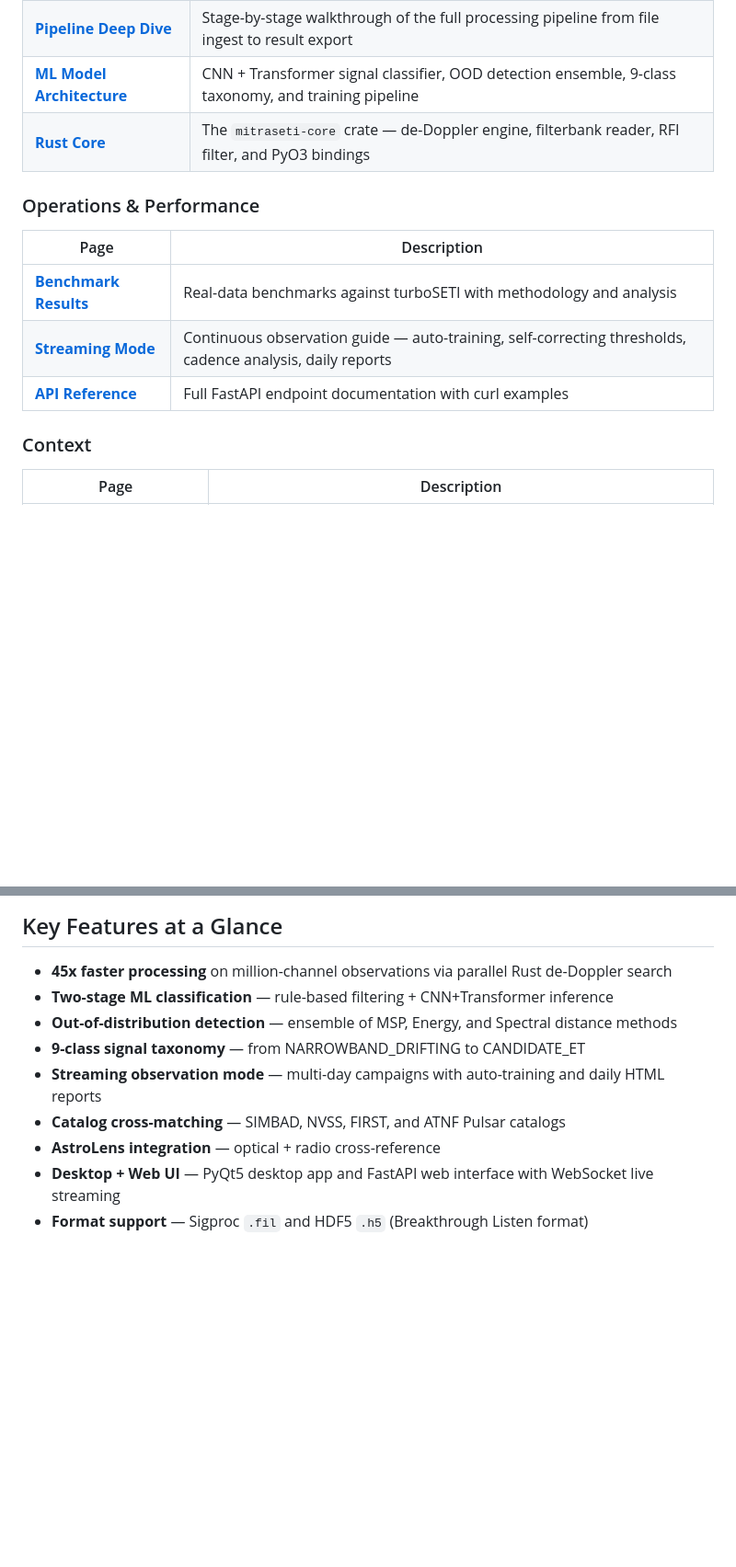
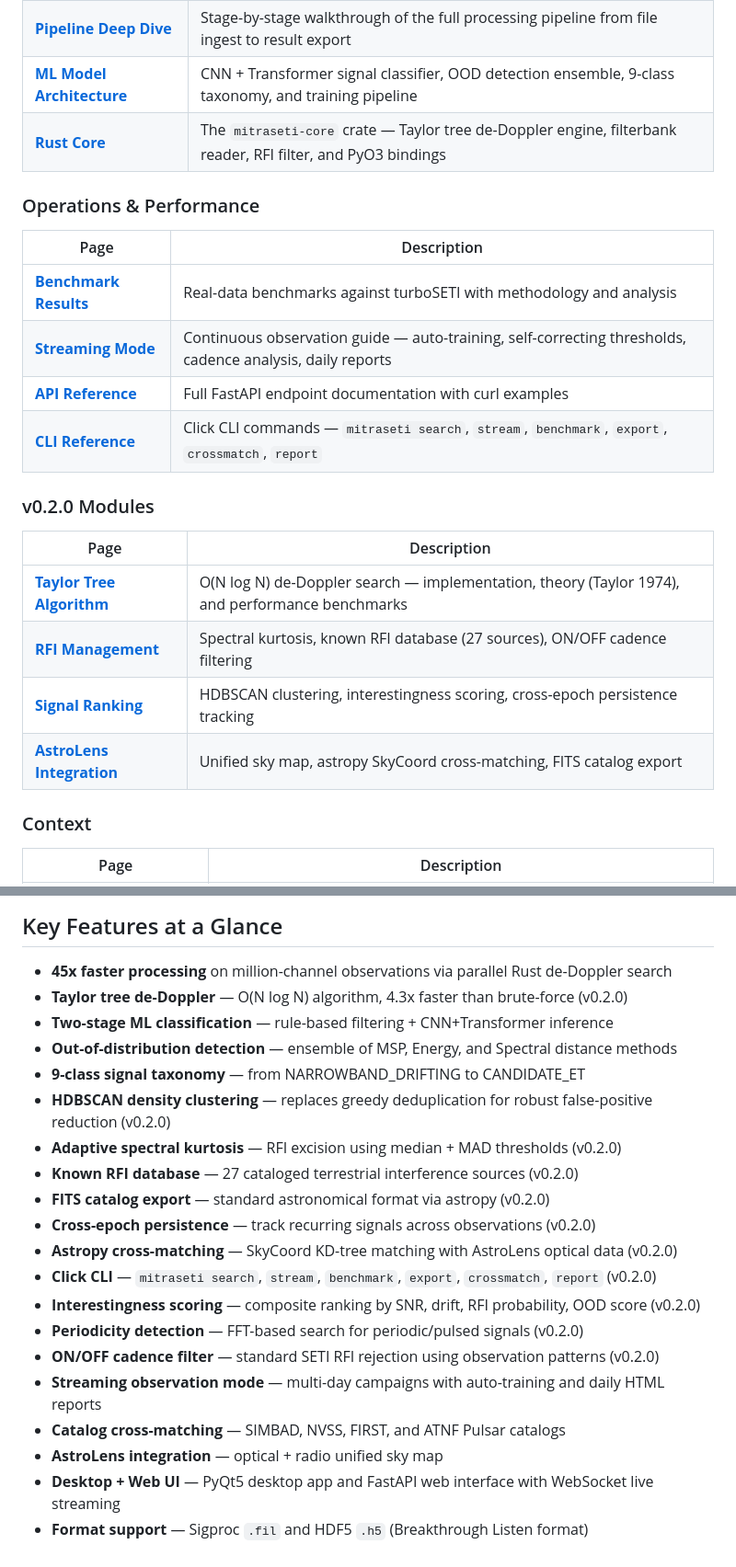
Before and after one commit to deepfieldlabs/MitraSETI, a Markdown page: wiki/Home.md, 2 parts joined by grey strips. Shown at 92% size. GitHub-like rendering; blank space fills up the shorter version.

Commit message:
docs: update wiki and README for v0.2.0 — Taylor tree, HDBSCAN, CLI reference
Made-with: Cursor

```diff
--- a/wiki/Home.md
+++ b/wiki/Home.md
@@ -15,7 +15,7 @@ MitraSETI is a ground-up reimagination of the SETI signal analysis pipeline, com
 | **[Architecture](Architecture)** | System overview, data flow diagrams, component interaction, threading model, and state management |
 | **[Pipeline Deep Dive](Pipeline-Deep-Dive)** | Stage-by-stage walkthrough of the full processing pipeline from file ingest to result export |
 | **[ML Model Architecture](ML-Model-Architecture)** | CNN + Transformer signal classifier, OOD detection ensemble, 9-class taxonomy, and training pipeline |
-| **[Rust Core](Rust-Core)** | The `mitraseti-core` crate — de-Doppler engine, filterbank reader, RFI filter, and PyO3 bindings |
+| **[Rust Core](Rust-Core)** | The `mitraseti-core` crate — Taylor tree de-Doppler engine, filterbank reader, RFI filter, and PyO3 bindings |
 
 ### Operations & Performance
 
@@ -24,6 +24,16 @@ MitraSETI is a ground-up reimagination of the SETI signal analysis pipeline, com
 | **[Benchmark Results](Benchmark-Results)** | Real-data benchmarks against turboSETI with methodology and analysis |
 | **[Streaming Mode](Streaming-Mode)** | Continuous observation guide — auto-training, self-correcting thresholds, cadence analysis, daily reports |
 | **[API Reference](API-Reference)** | Full FastAPI endpoint documentation with curl examples |
+| **[CLI Reference](CLI-Reference)** | Click CLI commands — `mitraseti search`, `stream`, `benchmark`, `export`, `crossmatch`, `report` |
+
+### v0.2.0 Modules
+
+| Page | Description |
+|------|-------------|
+| **[Taylor Tree Algorithm](Taylor-Tree)** | O(N log N) de-Doppler search — implementation, theory (Taylor 1974), and performance benchmarks |
+| **[RFI Management](RFI-Management)** | Spectral kurtosis, known RFI database (27 sources), ON/OFF cadence filtering |
+| **[Signal Ranking](Signal-Ranking)** | HDBSCAN clustering, interestingness scoring, cross-epoch persistence tracking |
+| **[AstroLens Integration](AstroLens-Integration)** | Unified sky map, astropy SkyCoord cross-matching, FITS catalog export |
 
 ### Context
 
@@ -64,11 +74,22 @@ MitraSETI is a ground-up reimagination of the SETI signal analysis pipeline, com
 ## Key Features at a Glance
 
 - **45x faster processing** on million-channel observations via parallel Rust de-Doppler search
+- **Taylor tree de-Doppler** — O(N log N) algorithm, 4.3x faster than brute-force (v0.2.0)
 - **Two-stage ML classification** — rule-based filtering + CNN+Transformer inference
 - **Out-of-distribution detection** — ensemble of MSP, Energy, and Spectral distance methods
 - **9-class signal taxonomy** — from NARROWBAND_DRIFTING to CANDIDATE_ET
+- **HDBSCAN density clustering** — replaces greedy deduplication for robust false-positive reduction (v0.2.0)
+- **Adaptive spectral kurtosis** — RFI excision using median + MAD thresholds (v0.2.0)
+- **Known RFI database** — 27 cataloged terrestrial interference sources (v0.2.0)
+- **FITS catalog export** — standard astronomical format via astropy (v0.2.0)
+- **Cross-epoch persistence** — track recurring signals across observations (v0.2.0)
+- **Astropy cross-matching** — SkyCoord KD-tree matching with AstroLens optical data (v0.2.0)
+- **Click CLI** — `mitraseti search`, `stream`, `benchmark`, `export`, `crossmatch`, `report` (v0.2.0)
+- **Interestingness scoring** — composite ranking by SNR, drift, RFI probability, OOD score (v0.2.0)
+- **Periodicity detection** — FFT-based search for periodic/pulsed signals (v0.2.0)
+- **ON/OFF cadence filter** — standard SETI RFI rejection using observation patterns (v0.2.0)
 - **Streaming observation mode** — multi-day campaigns with auto-training and daily HTML reports
 - **Catalog cross-matching** — SIMBAD, NVSS, FIRST, and ATNF Pulsar catalogs
-- **AstroLens integration** — optical + radio cross-reference
+- **AstroLens integration** — optical + radio unified sky map
 - **Desktop + Web UI** — PyQt5 desktop app and FastAPI web interface with WebSocket live streaming
 - **Format support** — Sigproc `.fil` and HDF5 `.h5` (Breakthrough Listen format)
```
Also changed, not shown: wiki/Benchmark-Results.md (+1 -1 lines), wiki/Pipeline-Deep-Dive.md (+17 -1 lines).
